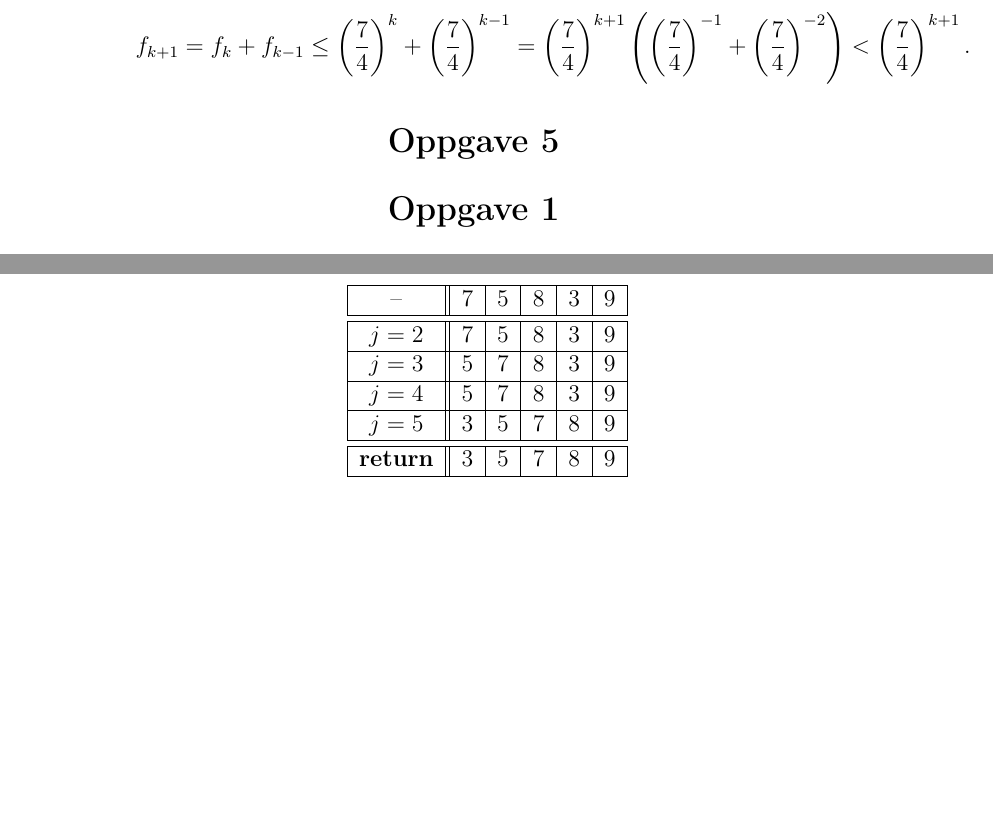
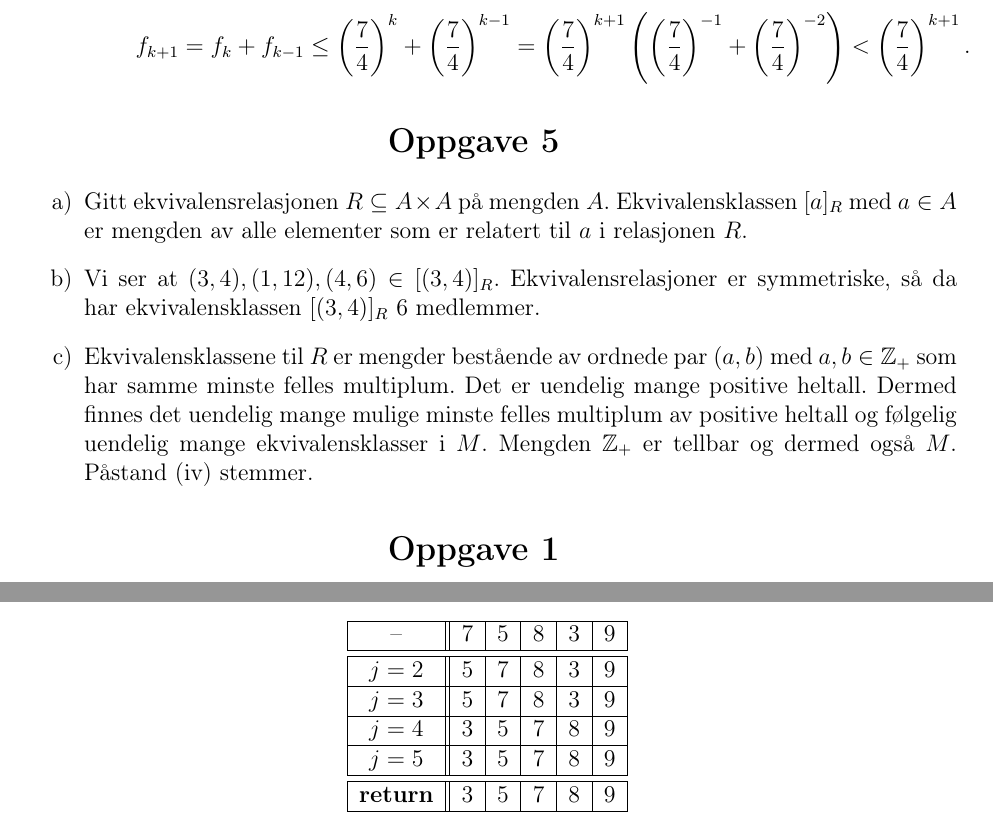
Before and after one commit to magge97/MNF130v17, a LaTeX document (Obligatorisk_MNF.tex): two parts of pages 3 and 5 of 6 before the commit and two parts of pages 3 and 6 of 6 after it, joined at a grey line, cut so that both start at the same text, the shorter picture padded with empty space. Compiled offline with pdfLaTeX; the source files are stored in an older character set and shown here as Unicode.

```diff
--- a/Obligatorisk_MNF.tex
+++ b/Obligatorisk_MNF.tex
@@ -189,6 +189,20 @@
 %----------------------------------------------------------------------------------------
 
 \section{}
+\begin{itemize}
+
+% 5a)
+\item [a)] Gitt ekvivalensrelasjonen $R \subseteq A \times A$ på mengden $A$. Ekvivalensklassen $[a]_R$ med $a \in A$ er mengden av alle elementer som er relatert til $a$ i relasjonen $R$.
+
+% 5b)
+\item [b)]
+Vi ser at $(3, 4), (1,12), (4, 6) \in [(3,4)]_R$. Ekvivalensrelasjoner er symmetriske, så da har ekvivalensklassen $[(3,4)]_R$ 6 medlemmer.
+
+% 5c)
+\item [c)]
+Ekvivalensklassene til $R$ er mengder bestående av ordnede par $(a, b)$ med $a, b \in \mathbb{Z}_{+}$ som har samme minste felles multiplum. Det er uendelig mange positive heltall. Dermed finnes det uendelig mange mulige minste felles multiplum av positive heltall og følgelig uendelig mange ekvivalensklasser i $M$. Mengden $\mathbb{Z}_{+}$ er tellbar og dermed også $M$. Påstand (iv) stemmer.
+
+\end{itemize}
 
 %----------------------------------------------------------------------------------------
 %	OPPGAVE 1 - H14
@@ -324,9 +338,9 @@
 \hline
 -- & 7 & 5 & 8 & 3 & 9 \\ \hline
 \multicolumn{0}{}{} \\[-2.3ex] \hline
-$j=2$ & 7 & 5 & 8 & 3 & 9 \\ \hline
+$j=2$ & 5 & 7 & 8 & 3 & 9 \\ \hline
 $j=3$ & 5 & 7 & 8 & 3 & 9 \\ \hline
-$j=4 $& 5 & 7 & 8 & 3 & 9\\ \hline
+$j=4 $& 3 & 5 & 7 & 8 & 9 \\ \hline
 $j=5$ & 3 & 5 & 7 & 8 & 9 \\ \hline
 \multicolumn{0}{}{}  \\[-2.3ex] \hline
 \bf{return} & 3 & 5 & 7 & 8 & 9 \\
```
Also changed, not shown: Obligatorisk_MNF.pdf, 3 other files.
